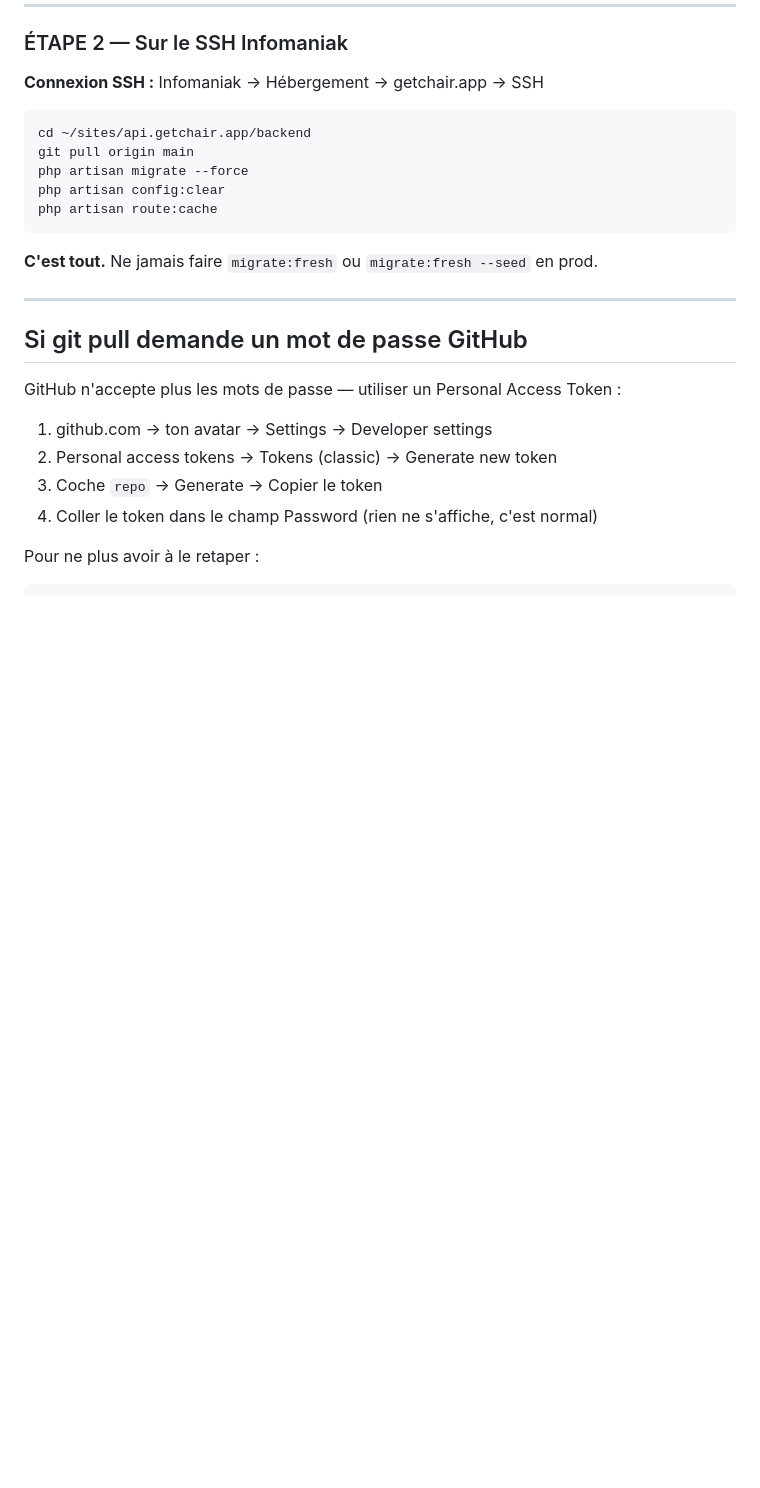
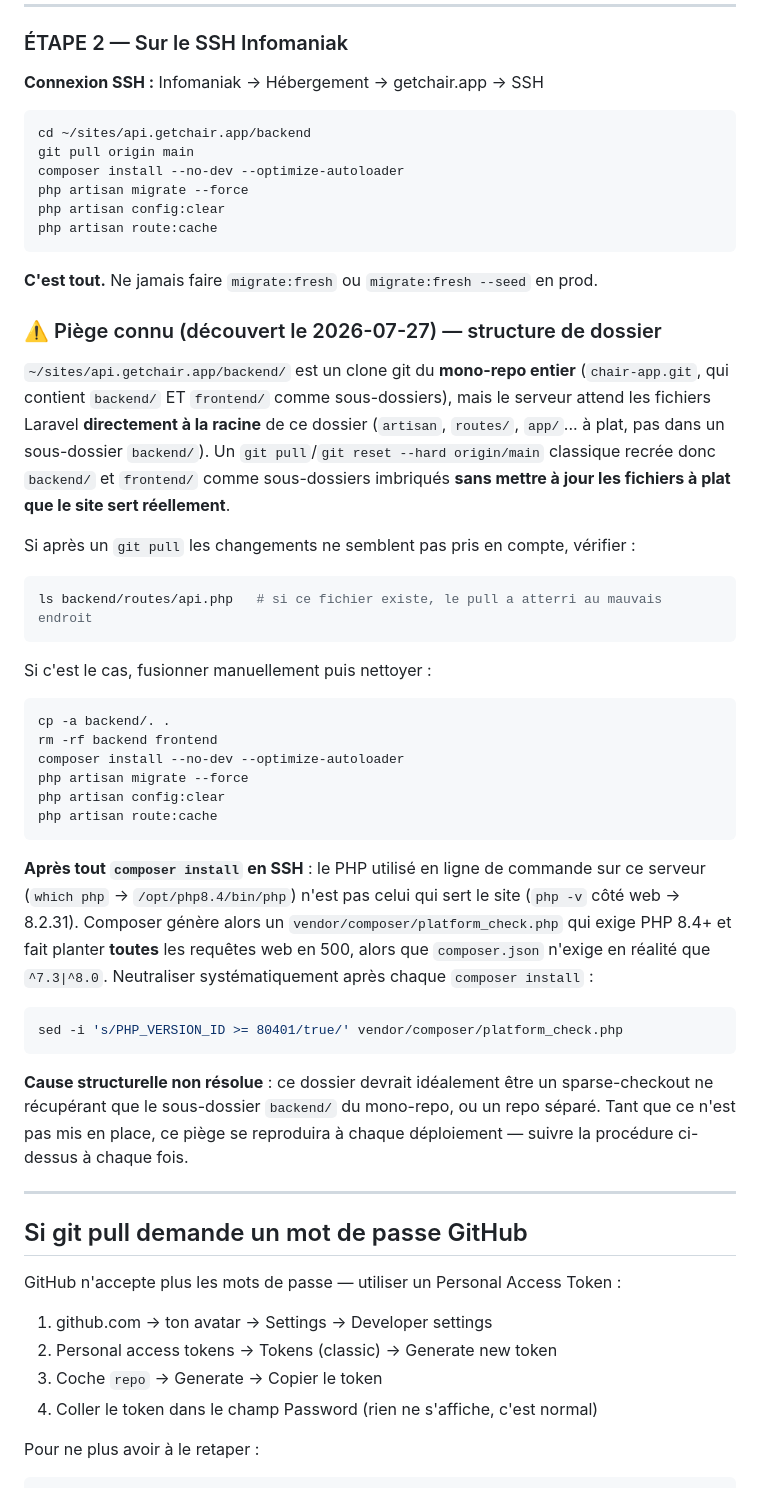
Before and after one commit to contactjswork/chair-app, a Markdown page: docs/DEPLOY.md, the part around the change. Rendered like a GitHub page; blank space fills up the shorter version.

Commit message:
docs: documente le piege de structure de dossier decouvert au premier vrai deploiement backend
Co-Authored-By: Claude Sonnet 5 <noreply@anthropic.com>

````diff
--- a/docs/DEPLOY.md
+++ b/docs/DEPLOY.md
@@ -36,12 +36,53 @@ git push origin main
 ```bash
 cd ~/sites/api.getchair.app/backend
 git pull origin main
+composer install --no-dev --optimize-autoloader
 php artisan migrate --force
 php artisan config:clear
 php artisan route:cache
 ```
 
 **C'est tout.** Ne jamais faire `migrate:fresh` ou `migrate:fresh --seed` en prod.
+
+### ⚠️ Piège connu (découvert le 2026-07-27) — structure de dossier
+
+`~/sites/api.getchair.app/backend/` est un clone git du **mono-repo entier**
+(`chair-app.git`, qui contient `backend/` ET `frontend/` comme sous-dossiers),
+mais le serveur attend les fichiers Laravel **directement à la racine** de ce
+dossier (`artisan`, `routes/`, `app/`... à plat, pas dans un sous-dossier
+`backend/`). Un `git pull`/`git reset --hard origin/main` classique recrée
+donc `backend/` et `frontend/` comme sous-dossiers imbriqués **sans mettre à
+jour les fichiers à plat que le site sert réellement**.
+
+Si après un `git pull` les changements ne semblent pas pris en compte, vérifier :
+```bash
+ls backend/routes/api.php   # si ce fichier existe, le pull a atterri au mauvais endroit
+```
+Si c'est le cas, fusionner manuellement puis nettoyer :
+```bash
+cp -a backend/. .
+rm -rf backend frontend
+composer install --no-dev --optimize-autoloader
+php artisan migrate --force
+php artisan config:clear
+php artisan route:cache
+```
+
+**Après tout `composer install` en SSH** : le PHP utilisé en ligne de commande
+sur ce serveur (`which php` → `/opt/php8.4/bin/php`) n'est pas celui qui sert
+le site (`php -v` côté web → 8.2.31). Composer génère alors un
+`vendor/composer/platform_check.php` qui exige PHP 8.4+ et fait planter
+**toutes** les requêtes web en 500, alors que `composer.json` n'exige en
+réalité que `^7.3|^8.0`. Neutraliser systématiquement après chaque
+`composer install` :
+```bash
+sed -i 's/PHP_VERSION_ID >= 80401/true/' vendor/composer/platform_check.php
+```
+
+**Cause structurelle non résolue** : ce dossier devrait idéalement être un
+sparse-checkout ne récupérant que le sous-dossier `backend/` du mono-repo, ou
+un repo séparé. Tant que ce n'est pas mis en place, ce piège se reproduira à
+chaque déploiement — suivre la procédure ci-dessus à chaque fois.
 
 ---
 
````
